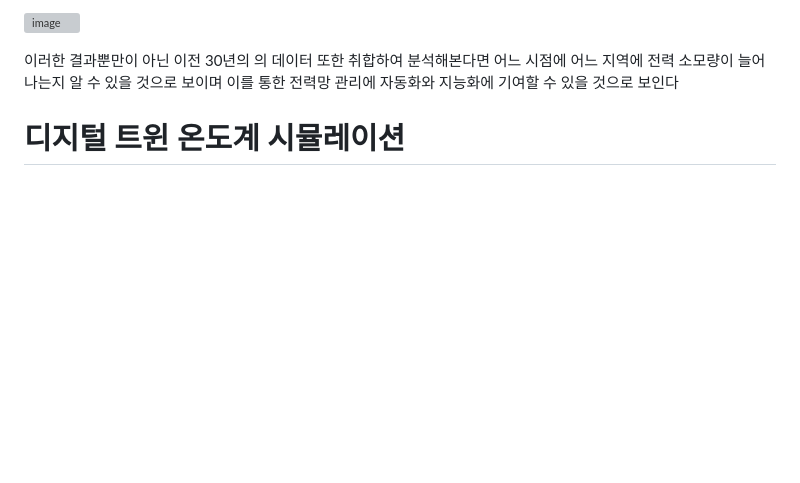
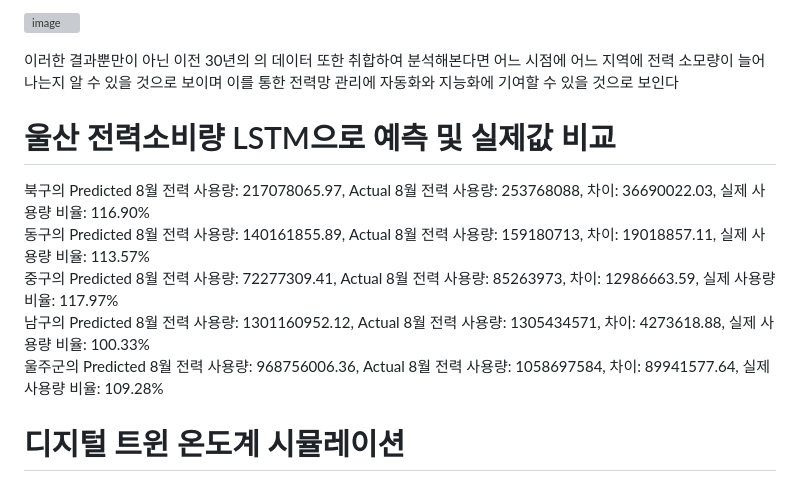
Before and after one commit to todopython/data_platform, a Markdown page: README.md, the part around the change. Rendered like a GitHub page; blank space fills up the shorter version; grey boxes are pictures that could not be loaded.

Commit message:
Update README.md
울산 전력소비량 LSTM 추가

```diff
--- a/README.md
+++ b/README.md
@@ -60,5 +60,14 @@ MAE MSE 오차를 다음과 같이 그래프로 나타내어 보았다.
 
 이러한 결과뿐만이 아닌 이전 30년의 의 데이터 또한 취합하여 분석해본다면 어느 시점에 어느 지역에 전력 소모량이 늘어나는지 알 수 있을 것으로 보이며 이를 통한 전력망 관리에 자동화와 지능화에 기여할 수 있을 것으로 보인다
 
+
+# 울산 전력소비량 LSTM으로 예측 및 실제값 비교
+북구의 Predicted 8월 전력 사용량: 217078065.97, Actual 8월 전력 사용량: 253768088, 차이: 36690022.03, 실제 사용량 비율: 116.90%<br />
+동구의 Predicted 8월 전력 사용량: 140161855.89, Actual 8월 전력 사용량: 159180713, 차이: 19018857.11, 실제 사용량 비율: 113.57%<br />
+중구의 Predicted 8월 전력 사용량: 72277309.41, Actual 8월 전력 사용량: 85263973, 차이: 12986663.59, 실제 사용량 비율: 117.97%<br />
+남구의 Predicted 8월 전력 사용량: 1301160952.12, Actual 8월 전력 사용량: 1305434571, 차이: 4273618.88, 실제 사용량 비율: 100.33%<br />
+울주군의 Predicted 8월 전력 사용량: 968756006.36, Actual 8월 전력 사용량: 1058697584, 차이: 89941577.64, 실제 사용량 비율: 109.28%<br />
+
+
 # 디지털 트윈 온도계 시뮬레이션
 ![image](https://github.com/user-attachments/assets/f03e9697-36e1-4047-89bc-e6239a22a61b)
```
